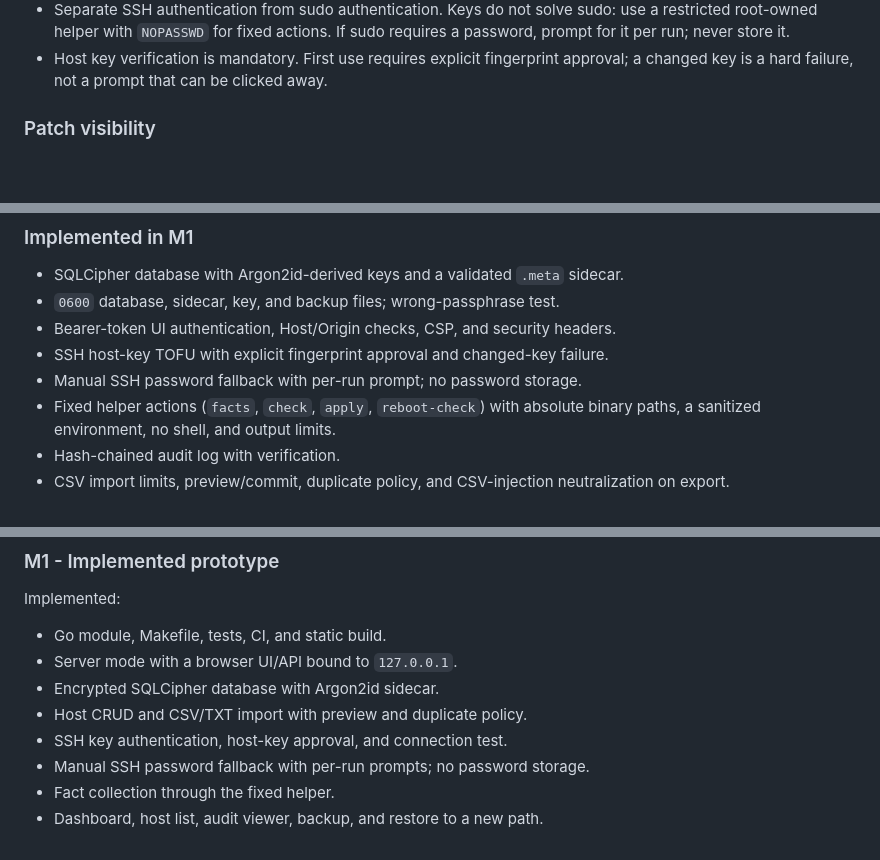
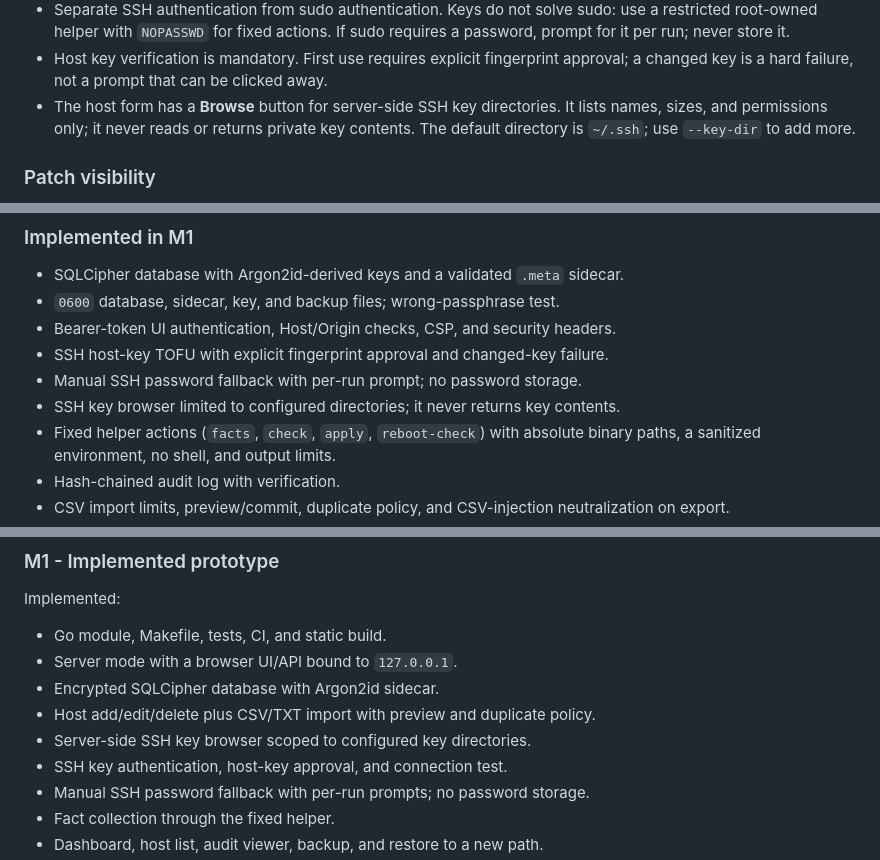
Before and after one commit to RogerBergling/HIBP, a Markdown page: README.md, 3 parts joined by grey strips. GitHub-like rendering; blank space fills up the shorter version.

```diff
--- a/README.md
+++ b/README.md
@@ -494,6 +502,9 @@ as core features rather than afterthoughts.
 - Host key verification is mandatory. First use requires explicit fingerprint
   approval; a changed key is a hard failure, not a prompt that can be clicked
   away.
+- The host form has a **Browse** button for server-side SSH key directories. It
+  lists names, sizes, and permissions only; it never reads or returns private key
+  contents. The default directory is `~/.ssh`; use `--key-dir` to add more.
 
 ### Patch visibility
 
@@ -1064,6 +1075,7 @@ Agent mode is optional and later; v1 uses SSH from the always-on server.
 - Bearer-token UI authentication, Host/Origin checks, CSP, and security headers.
 - SSH host-key TOFU with explicit fingerprint approval and changed-key failure.
 - Manual SSH password fallback with per-run prompt; no password storage.
+- SSH key browser limited to configured directories; it never returns key contents.
 - Fixed helper actions (`facts`, `check`, `apply`, `reboot-check`) with absolute
   binary paths, a sanitized environment, no shell, and output limits.
 - Hash-chained audit log with verification.
@@ -1501,7 +1513,8 @@ Implemented:
 - Go module, Makefile, tests, CI, and static build.
 - Server mode with a browser UI/API bound to `127.0.0.1`.
 - Encrypted SQLCipher database with Argon2id sidecar.
-- Host CRUD and CSV/TXT import with preview and duplicate policy.
+- Host add/edit/delete plus CSV/TXT import with preview and duplicate policy.
+- Server-side SSH key browser scoped to configured key directories.
 - SSH key authentication, host-key approval, and connection test.
 - Manual SSH password fallback with per-run prompts; no password storage.
 - Fact collection through the fixed helper.
```
Also changed, not shown: other parts of README.md (+10 -2 lines), docs/screenshots/dashboard.png, 8 other files.
